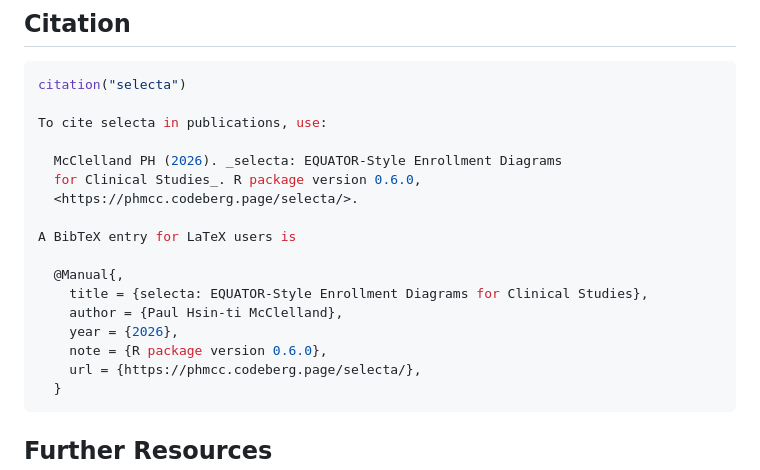
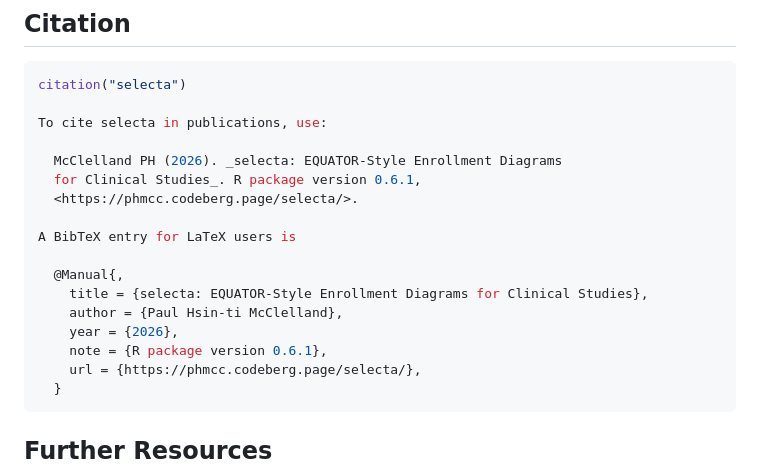
Before and after one commit to phmcc/selecta, a Markdown page: README.md, the part around the change. Rendered like a GitHub page.

````diff
--- a/README.md
+++ b/README.md
@@ -303,7 +303,7 @@ citation("selecta")
 To cite selecta in publications, use:
 
   McClelland PH (2026). _selecta: EQUATOR-Style Enrollment Diagrams
-  for Clinical Studies_. R package version 0.6.0,
+  for Clinical Studies_. R package version 0.6.1,
   <https://phmcc.codeberg.page/selecta/>.
 
 A BibTeX entry for LaTeX users is
@@ -312,7 +312,7 @@ A BibTeX entry for LaTeX users is
     title = {selecta: EQUATOR-Style Enrollment Diagrams for Clinical Studies},
     author = {Paul Hsin-ti McClelland},
     year = {2026},
-    note = {R package version 0.6.0},
+    note = {R package version 0.6.1},
     url = {https://phmcc.codeberg.page/selecta/},
   }
 ```
````
